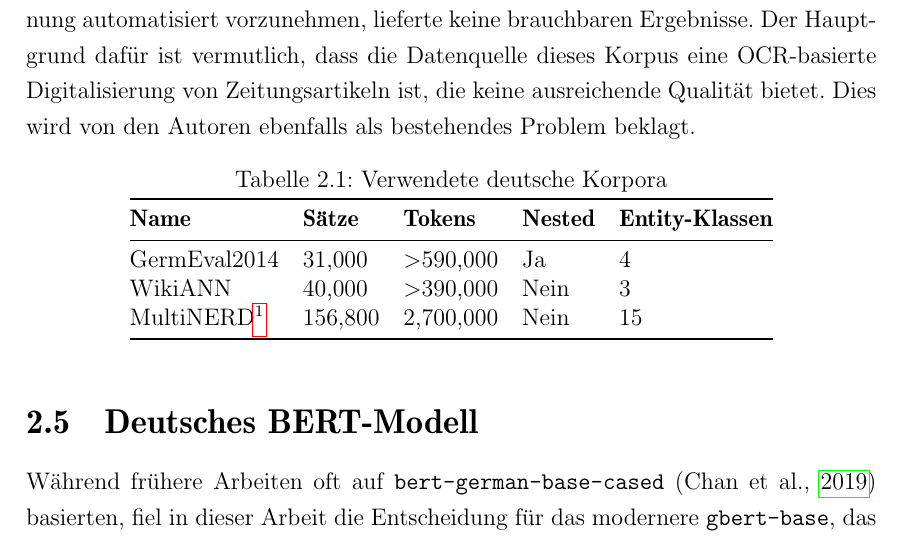
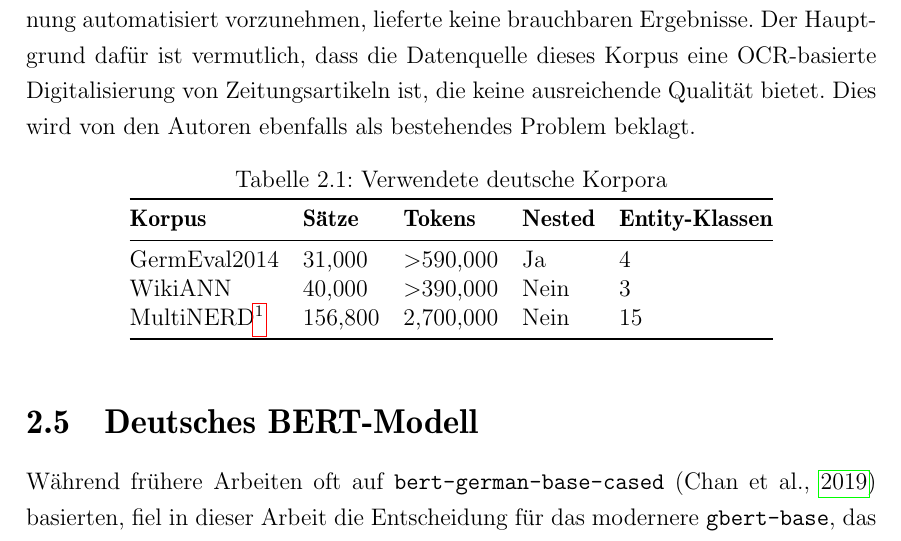
Before and after one commit to thielenf/nlp-ha, a LaTeX document (maindoc.tex, which reads src/hauptteil.tex): part of page 8 of 17, cut so that both start at the same text. Compiled offline with pdfLaTeX.

Commit message:
replace "Name" with "Korpus"

```diff
--- a/src/hauptteil.tex
+++ b/src/hauptteil.tex
@@ -60,7 +60,7 @@ Mit Europeana Newspapers \parencite{europeana} wäre zwar ein weiteres Korpus ve
 	\label{tab:korpora}
 	\begin{tabular}{@{}lllll@{}}
 		\toprule
-		\textbf{Name}   & \textbf{Sätze} & \textbf{Tokens}       & \textbf{Nested} & \textbf{Entity-Klassen} \\ \midrule
+		\textbf{Korpus}   & \textbf{Sätze} & \textbf{Tokens}       & \textbf{Nested} & \textbf{Entity-Klassen} \\ \midrule
 		GermEval2014    & 31,000         & \textgreater{}590,000 & Ja              & 4                       \\
 		WikiANN         & 40,000         & \textgreater{}390,000 & Nein            & 3                       \\
 		MultiNERD\footnotemark       & 156,800        & 2,700,000             & Nein            & 15                      \\ \bottomrule
```
